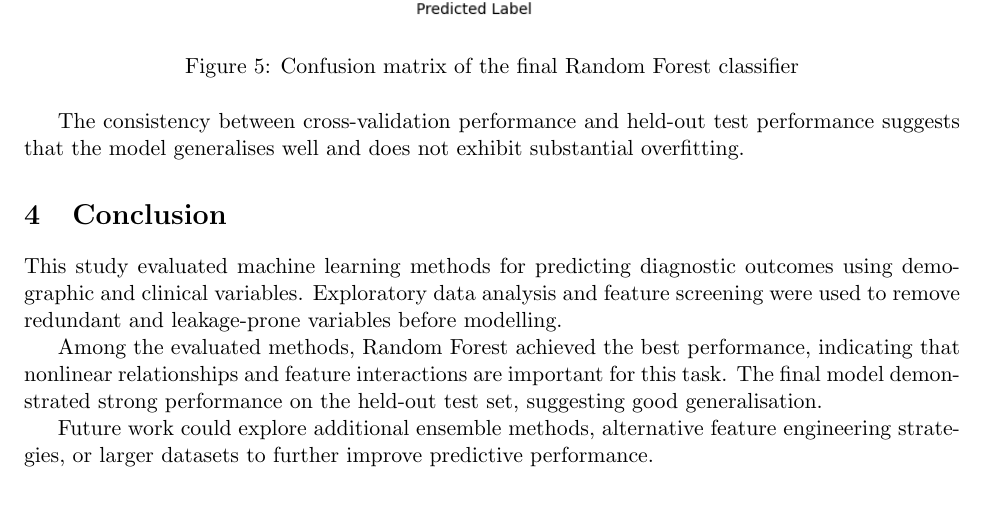
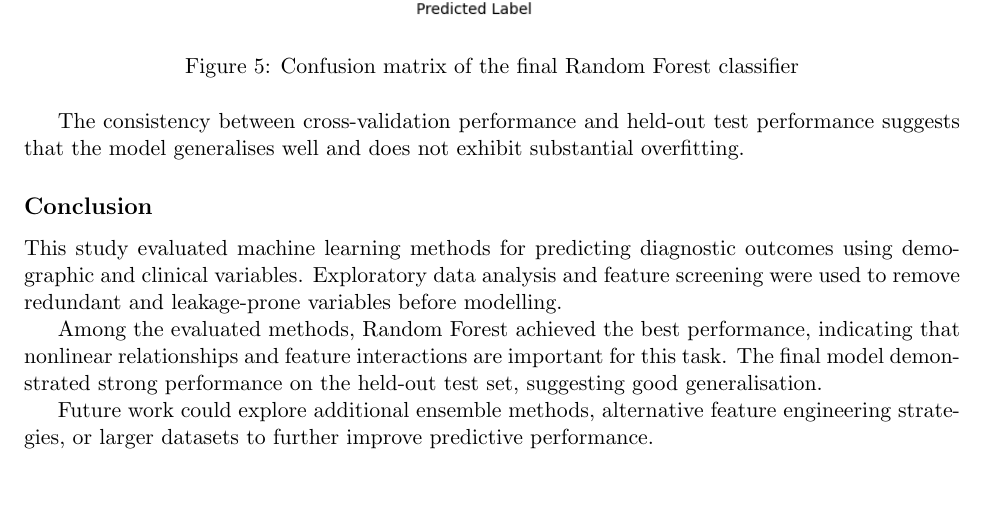
Before and after one commit to saifrhman/UoL, a LaTeX problem sheet (COMP534/Assignments/CA01/CA01-ML/report.tex): part of page 8 of 8, cut so that both start at the same text. Compiled offline with pdfLaTeX.

Commit message:
organized

```diff
--- a/COMP534/Assignments/CA01/CA01-ML/report.tex
+++ b/COMP534/Assignments/CA01/CA01-ML/report.tex
@@ -234,7 +234,7 @@ Figure~\ref{fig:confmat} shows the confusion matrix for the final Random Forest
 
 The consistency between cross-validation performance and held-out test performance suggests that the model generalises well and does not exhibit substantial overfitting.
 
-\section{Conclusion}
+\subsection*{Conclusion}
 
 This study evaluated machine learning methods for predicting diagnostic outcomes using demographic and clinical variables. Exploratory data analysis and feature screening were used to remove redundant and leakage-prone variables before modelling.
 
```
Also changed, not shown: COMP534/Assignments/CA01/CA01-ML/report.pdf.
